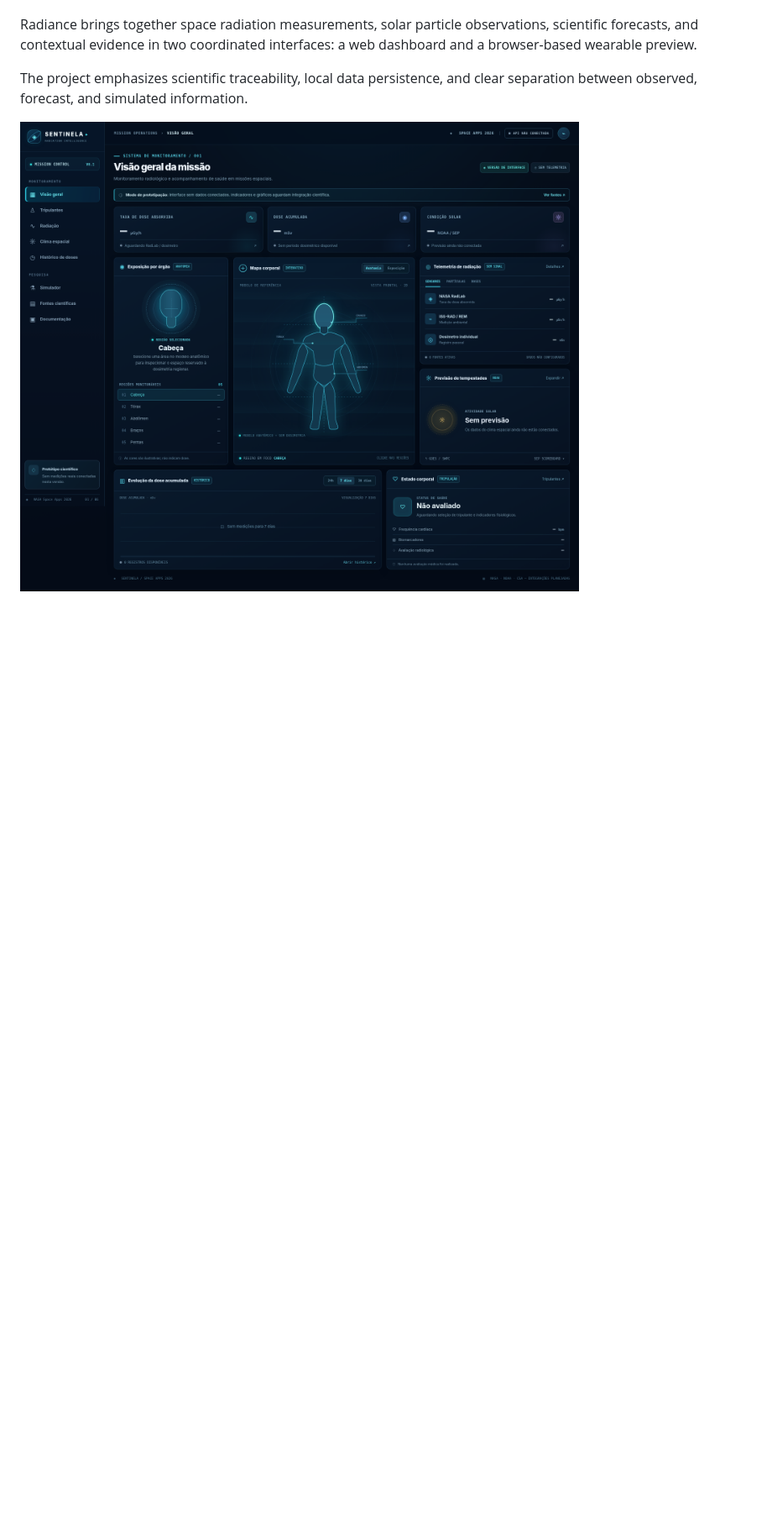
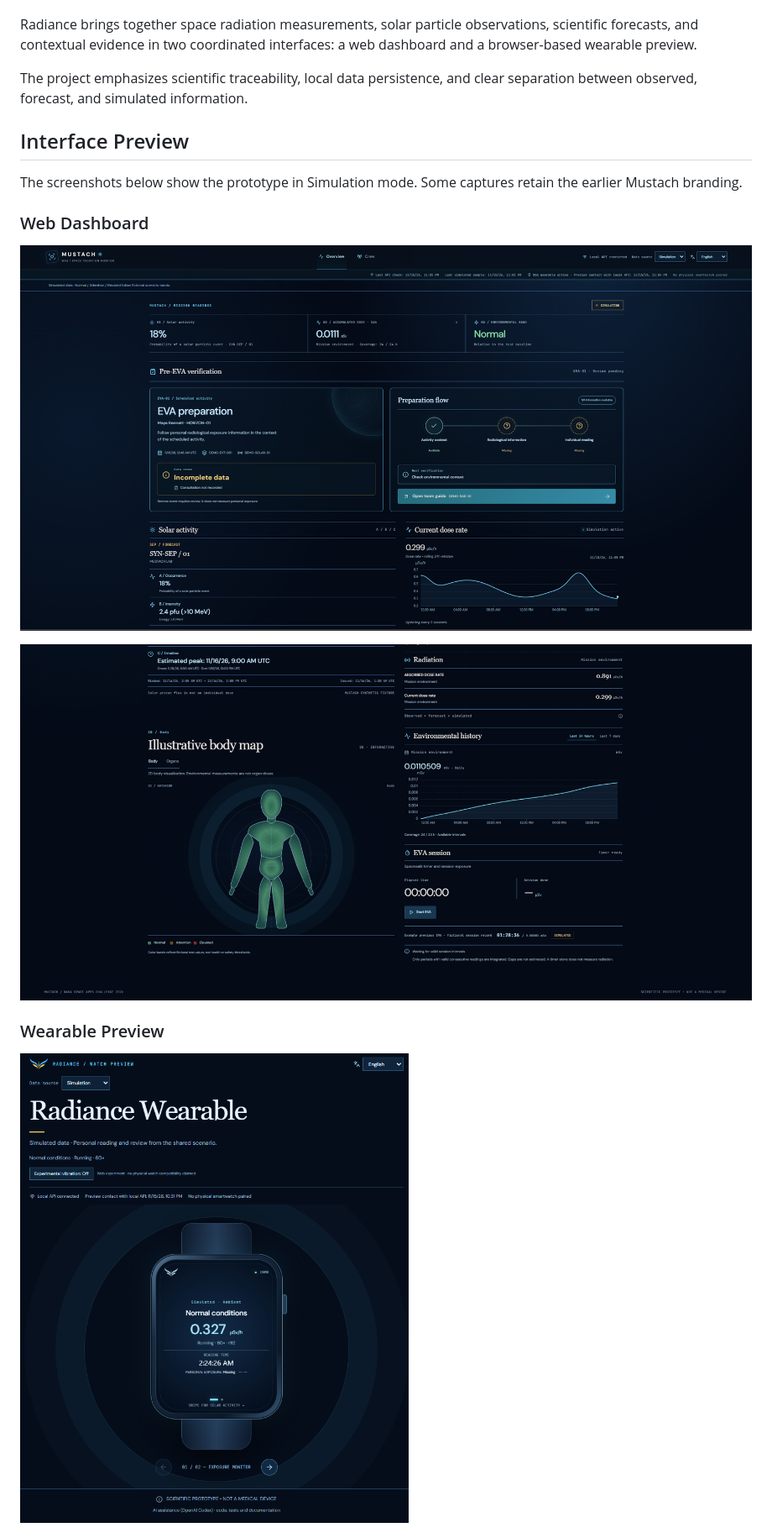
Before and after one commit to marxz37/Mustach-NASA, a Markdown page: README.md, the part around one of its changes. Shown at 84% size. Rendered like a GitHub page; pictures changed too: docs/screenshots/dashboard-body-history.png (added), docs/screenshots/dashboard-overview.png (added), docs/screenshots/wearable-preview.png (added); blank space fills up the shorter version.

Commit message:
docs: update README with supplied interface screenshots

```diff
--- a/README.md
+++ b/README.md
@@ -8,4 +8,17 @@ Radiance brings together space radiation measurements, solar particle observatio
 
 The project emphasizes scientific traceability, local data persistence, and clear separation between observed, forecast, and simulated information.
 
-![Radiance Dashboard](docs/preview-dashboard.png)
+## Interface Preview
+
+The screenshots below show the prototype in Simulation mode. Some captures retain the earlier Mustach branding.
+
+### Web Dashboard
+
+![Web dashboard — mission readings, pre-EVA verification and solar activity](docs/screenshots/dashboard-overview.png)
+
+![Web dashboard — illustrative body map, environmental history and EVA session](docs/screenshots/dashboard-body-history.png)
+
+### Wearable Preview
+
+![Radiance Wearable — simulated exposure monitor](docs/screenshots/wearable-preview.png)
+
```
Also changed, not shown: other parts of README.md (+5 -0 lines), docs/screenshots/crew-history-eva.png (added), 1 other file.
